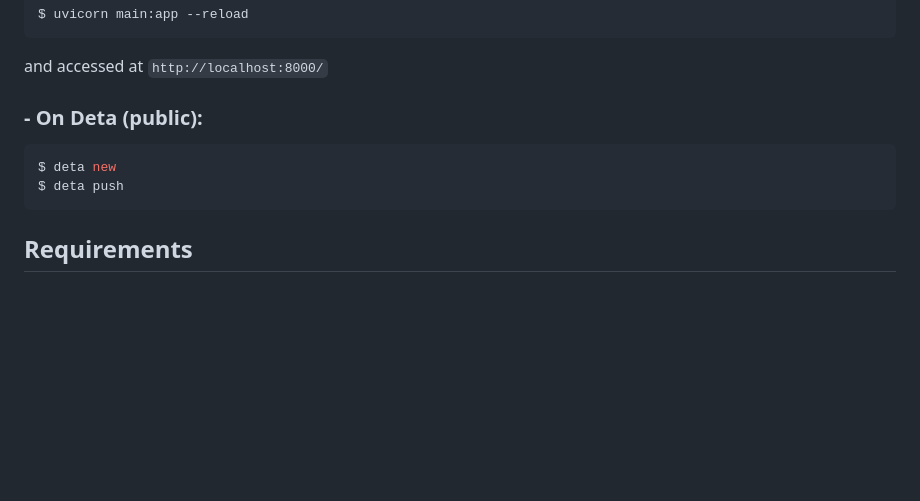
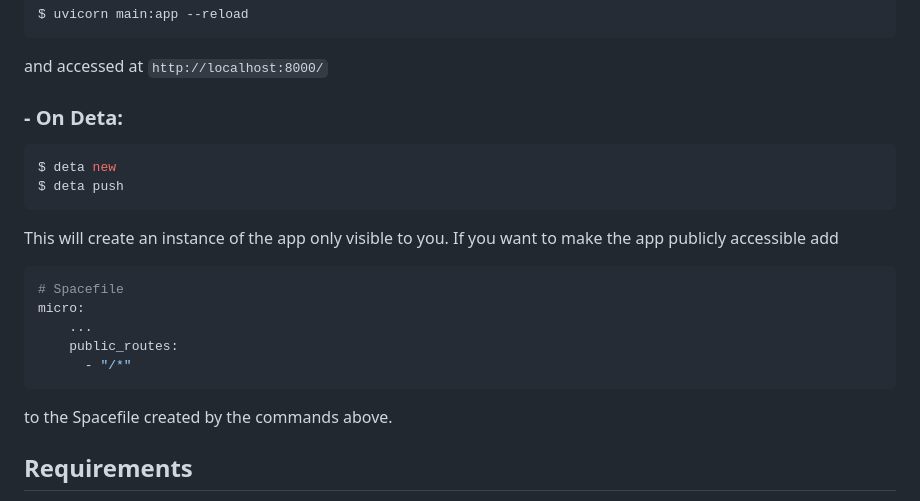
Before and after one commit to tngaspar/webpage-archive-api, a Markdown page: README.md, the part around the change. GitHub-like rendering; blank space fills up the shorter version.

````diff
--- a/README.md
+++ b/README.md
@@ -47,11 +47,22 @@ $ uvicorn main:app --reload
 ```
 and accessed at `http://localhost:8000/`
 
-### - On Deta (public):
+### - On Deta:
 ```bash
 $ deta new
 $ deta push
 ```
+This will create an instance of the app only visible to you.
+If you want to make the app publicly accessible add
+
+```bash
+# Spacefile
+micro:
+    ...
+    public_routes:
+      - "/*"
+```
+to the Spacefile created by the commands above.
 
 ## Requirements
 
````
